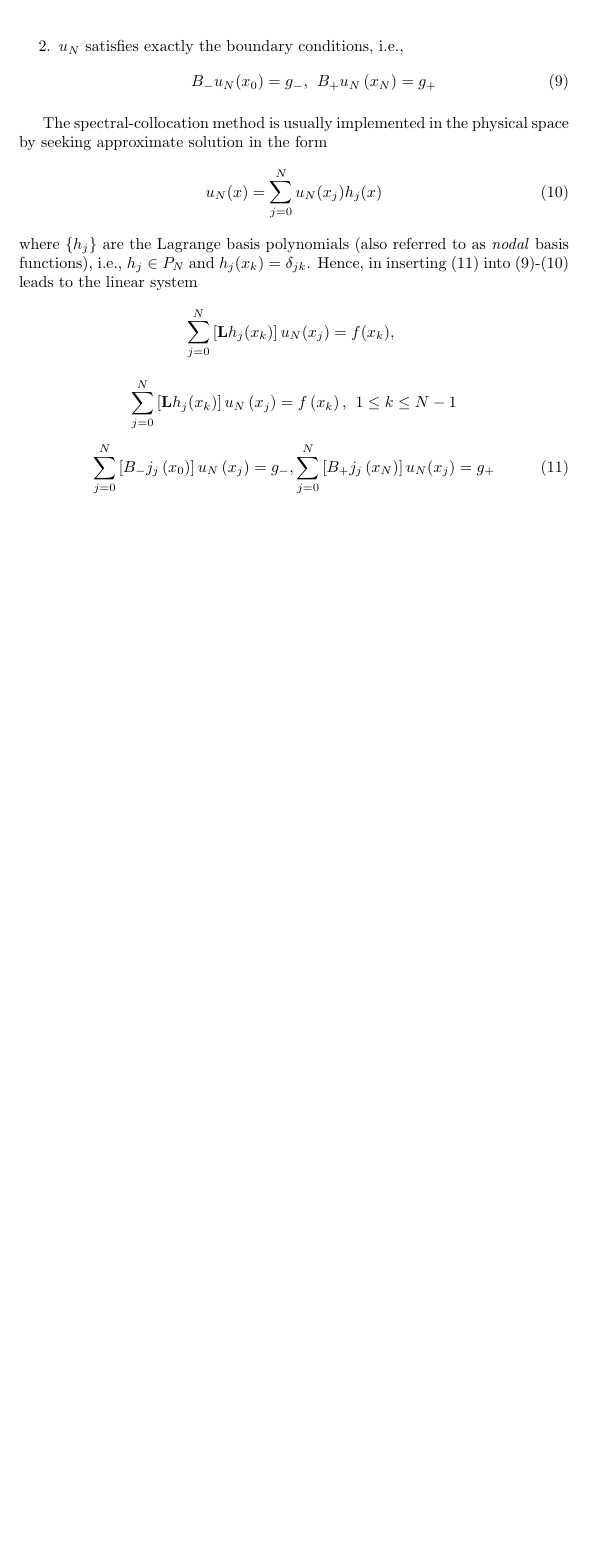
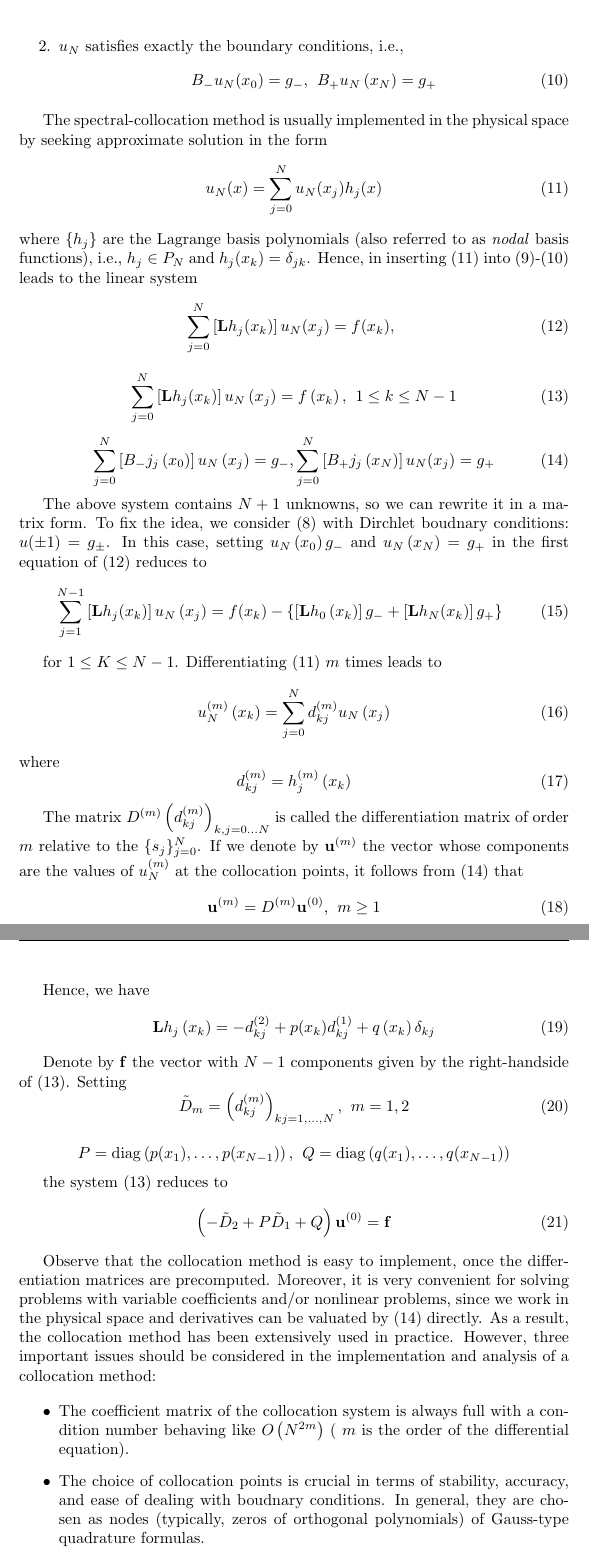
Before and after one commit to samueltwallace/book-notes, a LaTeX book (Shen/main.tex, which reads Shen/ch1.tex, booknotes.cls): part of page 6 of 6 before the commit and two parts of pages 6 and 7 of 7 after it, the two joined at a grey line, cut so that both start at the same text, the shorter picture padded with empty space. Compiled offline with pdfLaTeX.

Commit message:
more words and fixed error in booknotes.cls

```diff
--- a/Shen/ch1.tex
+++ b/Shen/ch1.tex
@@ -98,14 +98,64 @@ The spectral-collocation method is usually implemented in the physical space by
 	u_{ N }(x) = \sum_{ j=0 }^{ N } u_{ N }(x_{ j }) h_{ j }(x)
 \end{equation}
 where $ \{ h_{ j } \} $ are the Lagrange basis polynomials (also referred to as \textit{nodal} basis functions), i.e., $ h_{ j } \in P_{ N } $ and $ h_{ j } (x_{ k }) = \delta_{ jk } $. Hence, in inserting (11) into (9)-(10) leads to the linear system
-\[
+\begin{equation}
 	\sum_{ j=0 }^{ N } \left[ \mathbf{ L }h_{ j }(x_{ k }) \right] u_{ N }(x_{ j }) = f(x_{ k }), \hspace{4pt}
-\]
+\end{equation}
 
-\[
+\begin{equation}
 	\sum_{ j=0 }^{ N } \left[ \mathbf{ L } h_{ j }(x_{ k }) \right] u_{ N }\left( x_{ j } \right) = f\left( x_{ k } \right), \hspace{4pt} 1 \leq k \leq N-1
-\]
+\end{equation}
 
 \begin{equation}
 	\sum_{ j=0 }^{ N } \left[ B_{ - }j_{ j }\left( x_{ 0 } \right) \right] u_{ N } \left( x_{ j } \right) = g_{ - }, \sum_{ j=0 }^{ N } \left[ B_{ + } j_{ j } \left( x_{ N } \right) \right] u_{ N } (x_{ j }) = g_{ + }
 \end{equation}
+
+The above system contains $ N+1 $ unknowns, so we can rewrite it in a matrix form. To fix the idea, we consider (8) with Dirchlet boudnary conditions: $ u( \pm 1) = g_{ \pm } $. In this case, setting $ u_{ N }\left( x_{ 0 } \right) g_{ - } $ and $ u_{ N } \left( x_{ N } \right) = g_{ + } $  in the first equation of (12) reduces to
+\begin{equation}
+	\sum_{ j=1 }^{ N-1 } \left[ \mathbf{ L } h_{ j } (x_{ k }) \right] u_{ N } \left( x_{ j } \right) = f(x_{ k }) - \left\{ \left[ \mathbf{ L }h_{ 0 }\left( x_{ k } \right) \right]g_{ - } + \left[ \mathbf{ L } h_{ N } (x_{ k }) \right] g_{ + } \right\}
+\end{equation}
+
+for $ 1 \leq K \leq N-1 $. Differentiating (11) $ m $ times leads to
+\begin{equation}
+	u_{ N }^{ \left( m \right) } \left( x_{ k } \right) = \sum_{ j=0 }^{ N } d_{ kj }^{ \left( m \right) } u_{ N } \left( x_{ j } \right)
+\end{equation}
+where
+\begin{equation}
+	d_{ kj }^{ \left( m \right) } = h_{ j }^{ \left( m \right) } \left( x_{ k } \right)
+\end{equation}
+
+
+The matrix $ D^{ (m) } \left( d_{ kj }^{ (m) } \right)_{ k,j=0 \ldots N } $ is called the differentiation matrix of order $ m $ relative to the $ \{ s_{ j } \}_{ j=0 }^{ N } $. If we denote by $ \mathbf{ u }^{ (m) } $ the vector whose components are the values of $ u_{ N }^{ (m) } $ at the collocation points, it follows from (14) that
+\begin{equation}
+	\mathbf{ u }^{ (m) } = D^{ (m) } \mathbf{ u }^{ (0) }, \hspace{4pt} m \geq 1
+\end{equation}
+
+Hence, we have
+\begin{equation}
+	\mathbf{ L } h_{ j } \left( x_{ k } \right) = - d^{ (2) }_{ kj } + p(x_{ k }) d^{ (1) }_{ kj } + q\left( x_{ k } \right) \delta_{ kj }
+\end{equation}
+
+Denote by $ \mathbf{ f } $ the vector with $ N-1 $ components given by the right-handside of (13). Setting
+\begin{equation}
+	\tilde{D}_{ m } = \left( d_{ kj }^{ (m) } \right)_{ kj=1,\ldots,N }, \hspace{4pt} m=1,2
+\end{equation}
+
+\[
+	P = \mathrm{diag} \left( p(x_{ 1 }), \ldots, p(x_{ N-1 }) \right), \hspace{4pt} Q = \mathrm{ diag } \left( q(x_{ 1 }), \ldots, q(x_{ N-1 }) \right)
+\]
+
+the system (13) reduces to
+\begin{equation}
+	\left( - \tilde{D}_{ 2 } + P \tilde{D}_{ 1 } + Q \right) \mathbf{ u }^{ (0) } = \mathbf{ f }
+\end{equation}
+
+Observe that the collocation method is easy to implement, once the differentiation matrices are precomputed. Moreover, it is very convenient for solving problems with variable coefficients and/or nonlinear problems, since we work in the physical space and derivatives can be valuated by (14) directly. As a result, the collocation method has been extensively used in practice. However, three important issues should be considered in the implementation and analysis of a collocation method:
+
+\begin{itemize}
+	\item The coefficient matrix of the collocation system is always full with a condition number behaving like $ O\left( N^{ 2m } \right) $ ( $ m $ is the order of the differential equation).
+	\item The choice of collocation points is crucial in terms of stability, accuracy, and ease of dealing with boudnary conditions. In general, they are chosen as nodes (typically, zeros of orthogonal polynomials) of Gauss-type quadrature formulas.
+	\item The aforementioned collocation scheme is formulated in a \textit{strong} form. In terms of error analysis, it is more convenient to reformulate it as a (but not always equivalent) \textit{weak} form, see Sect. 1.3.3 and Chap. 4.
+\end{itemize}
+
+
+\subsection{Spectral Methods of Galerkin Type}
--- a/booknotes.cls
+++ b/booknotes.cls
@@ -61,4 +61,4 @@ taken by \@notesauthor
 \normalsize}{\bigskip \\}
 
 \newenvironment{transcribernote}[1][A Note From the Transcriber]{%
-\\ \Large \textbf{#1} \smallskip \\ \normalsize}{\bigskip}
+\Large \textbf{#1} \smallskip \\ \normalsize}{\bigskip}
```
Also changed, not shown: Shen/main.pdf, Shen/ch1.tex (4 more changed lines).
